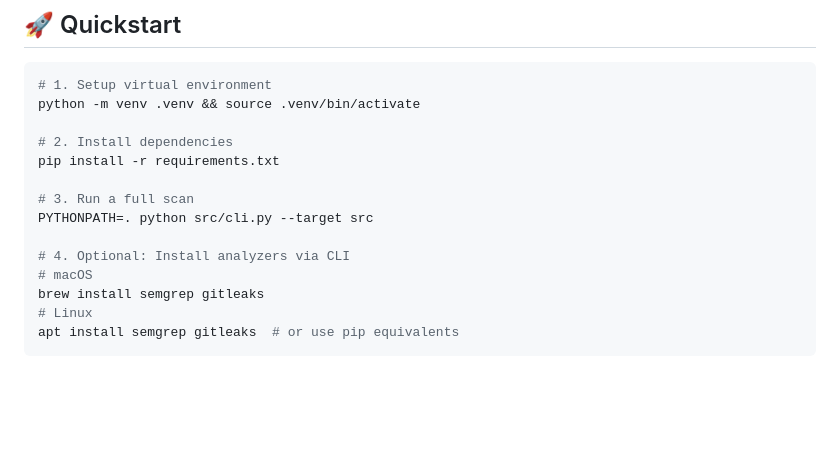
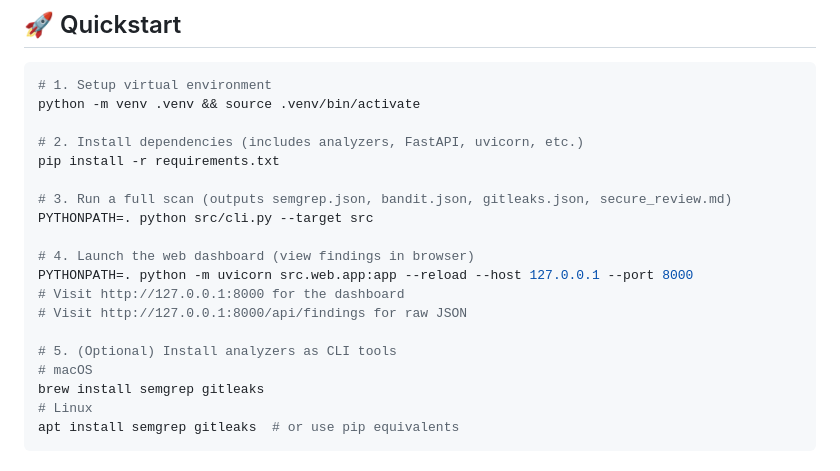
Before and after one commit to almeidamarilyn/AI_Secure_Code_Reviewer, a Markdown page: README.md, the part around the change. Rendered like a GitHub page; blank space fills up the shorter version.

```diff
--- a/README.md
+++ b/README.md
@@ -83,13 +83,18 @@ The result → **developers fix issues earlier, security teams trust the results
 # 1. Setup virtual environment
 python -m venv .venv && source .venv/bin/activate
 
-# 2. Install dependencies
+# 2. Install dependencies (includes analyzers, FastAPI, uvicorn, etc.)
 pip install -r requirements.txt
 
-# 3. Run a full scan
+# 3. Run a full scan (outputs semgrep.json, bandit.json, gitleaks.json, secure_review.md)
 PYTHONPATH=. python src/cli.py --target src
 
-# 4. Optional: Install analyzers via CLI
+# 4. Launch the web dashboard (view findings in browser)
+PYTHONPATH=. python -m uvicorn src.web.app:app --reload --host 127.0.0.1 --port 8000
+# Visit http://127.0.0.1:8000 for the dashboard
+# Visit http://127.0.0.1:8000/api/findings for raw JSON
+
+# 5. (Optional) Install analyzers as CLI tools
 # macOS
 brew install semgrep gitleaks
 # Linux
```
